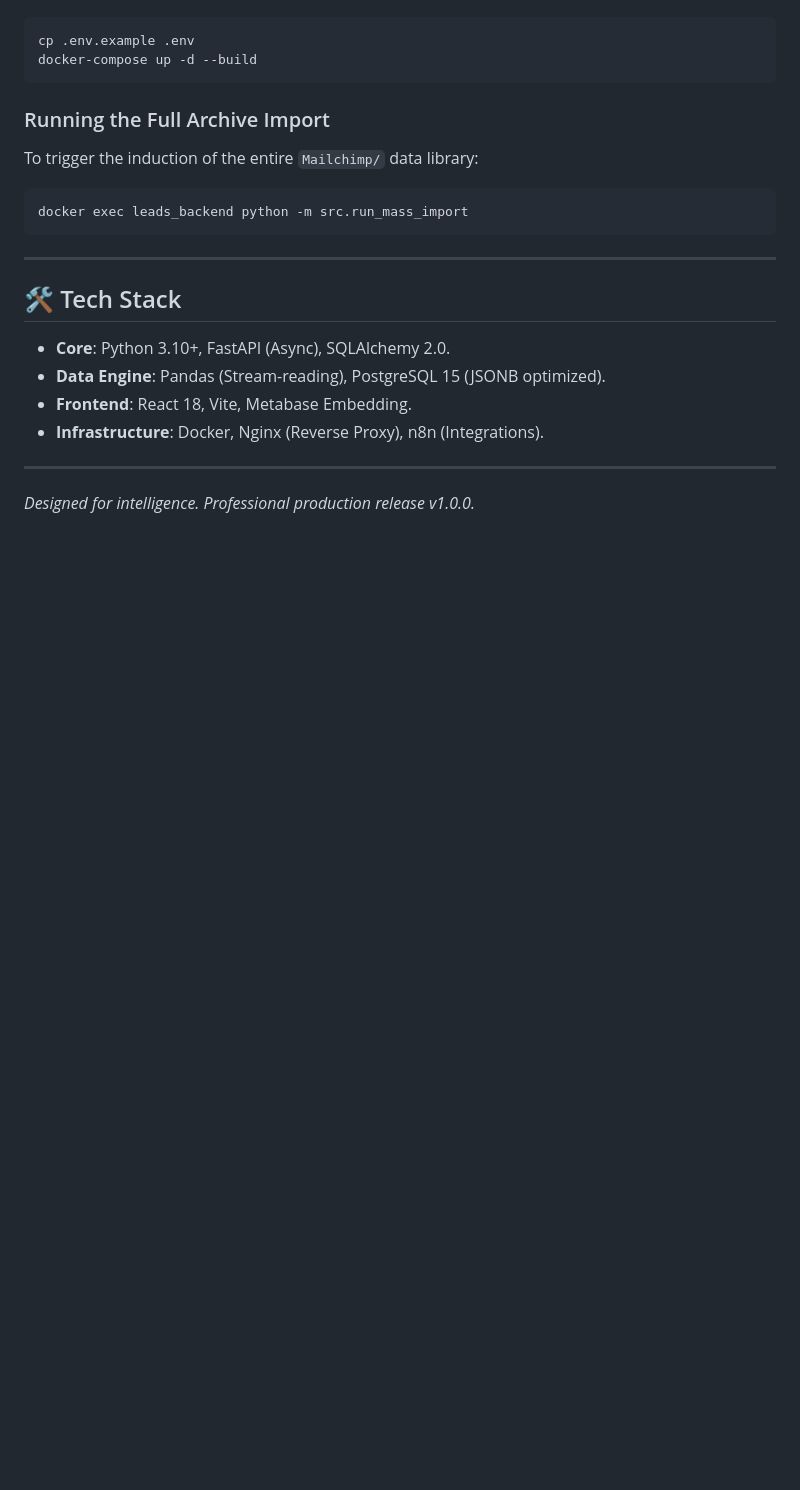
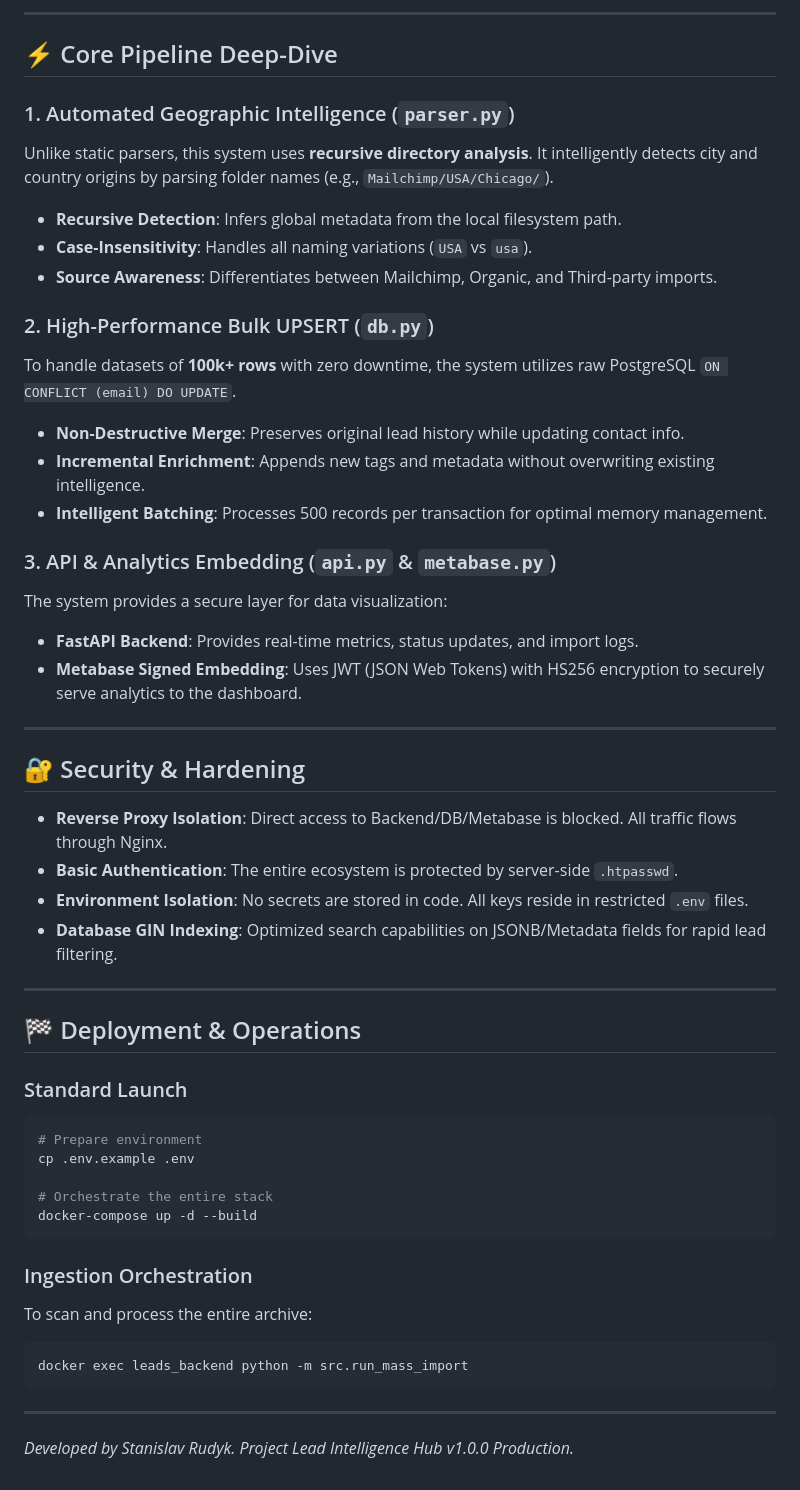
Before and after one commit to StanislavRudyk/leads-importer, a Markdown page: README.md, the part around one of its changes. GitHub-like rendering; blank space fills up the shorter version.

````diff
--- a/README.md
+++ b/README.md
@@ -51,22 +66,51 @@ The entire ecosystem is containerized for zero-dependency deployment.
+---
+
+## ⚡ Core Pipeline Deep-Dive
+
+### 1. Automated Geographic Intelligence (`parser.py`)
+Unlike static parsers, this system uses **recursive directory analysis**. It intelligently detects city and country origins by parsing folder names (e.g., `Mailchimp/USA/Chicago/`).
+*   **Recursive Detection**: Infers global metadata from the local filesystem path.
+*   **Case-Insensitivity**: Handles all naming variations (`USA` vs `usa`).
+*   **Source Awareness**: Differentiates between Mailchimp, Organic, and Third-party imports.
+
+### 2. High-Performance Bulk UPSERT (`db.py`)
+To handle datasets of **100k+ rows** with zero downtime, the system utilizes raw PostgreSQL `ON CONFLICT (email) DO UPDATE`.
+*   **Non-Destructive Merge**: Preserves original lead history while updating contact info.
+*   **Incremental Enrichment**: Appends new tags and metadata without overwriting existing intelligence.
+*   **Intelligent Batching**: Processes 500 records per transaction for optimal memory management.
+
+### 3. API & Analytics Embedding (`api.py` & `metabase.py`)
+The system provides a secure layer for data visualization:
+*   **FastAPI Backend**: Provides real-time metrics, status updates, and import logs.
+*   **Metabase Signed Embedding**: Uses JWT (JSON Web Tokens) with HS256 encryption to securely serve analytics to the dashboard.
+
+---
+
+## 🔐 Security & Hardening
+
+*   **Reverse Proxy Isolation**: Direct access to Backend/DB/Metabase is blocked. All traffic flows through Nginx.
+*   **Basic Authentication**: The entire ecosystem is protected by server-side `.htpasswd`.
+*   **Environment Isolation**: No secrets are stored in code. All keys reside in restricted `.env` files.
+*   **Database GIN Indexing**: Optimized search capabilities on JSONB/Metadata fields for rapid lead filtering.
+
+---
+
+## 🏁 Deployment & Operations
+
+### Standard Launch
 ```bash
+# Prepare environment
 cp .env.example .env
+
+# Orchestrate the entire stack
 docker-compose up -d --build
 ```
 
-### Running the Full Archive Import
-To trigger the induction of the entire `Mailchimp/` data library:
+### Ingestion Orchestration
+To scan and process the entire archive:
 ```bash
 docker exec leads_backend python -m src.run_mass_import
 ```
 
 ---
-
-## 🛠 Tech Stack
-
-- **Core**: Python 3.10+, FastAPI (Async), SQLAlchemy 2.0.
-- **Data Engine**: Pandas (Stream-reading), PostgreSQL 15 (JSONB optimized).
-- **Frontend**: React 18, Vite, Metabase Embedding.
-- **Infrastructure**: Docker, Nginx (Reverse Proxy), n8n (Integrations).
-
----
-*Designed for intelligence. Professional production release v1.0.0.*
+*Developed by Stanislav Rudyk. Project Lead Intelligence Hub v1.0.0 Production.*
````
Also changed, not shown: other parts of README.md (+52 -37 lines).
